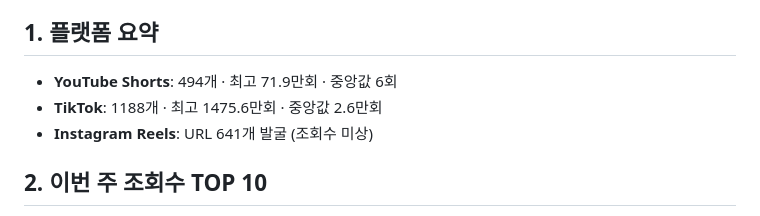
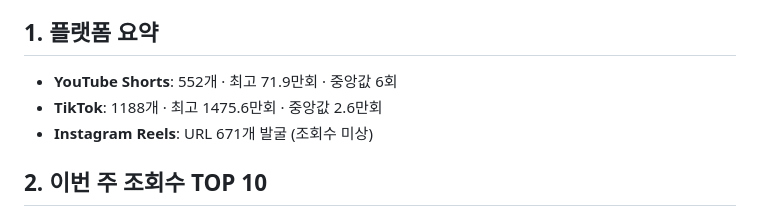
Before and after one commit to kpark00/pikipixie-trends, a Markdown page: reports/2026-W36.md, the part around one of its changes. Rendered like a GitHub page.

```diff
--- a/reports/2026-W36.md
+++ b/reports/2026-W36.md
@@ -6,9 +6,9 @@
 
 ## 1. 플랫폼 요약
 
-- **YouTube Shorts**: 494개 · 최고 71.9만회 · 중앙값 6회
+- **YouTube Shorts**: 552개 · 최고 71.9만회 · 중앙값 6회
 - **TikTok**: 1188개 · 최고 1475.6만회 · 중앙값 2.6만회
-- **Instagram Reels**: URL 641개 발굴 (조회수 미상)
+- **Instagram Reels**: URL 671개 발굴 (조회수 미상)
 
 ## 2. 이번 주 조회수 TOP 10
 
```
Also changed, not shown: other parts of reports/2026-W36.md (+23 -23 lines).
